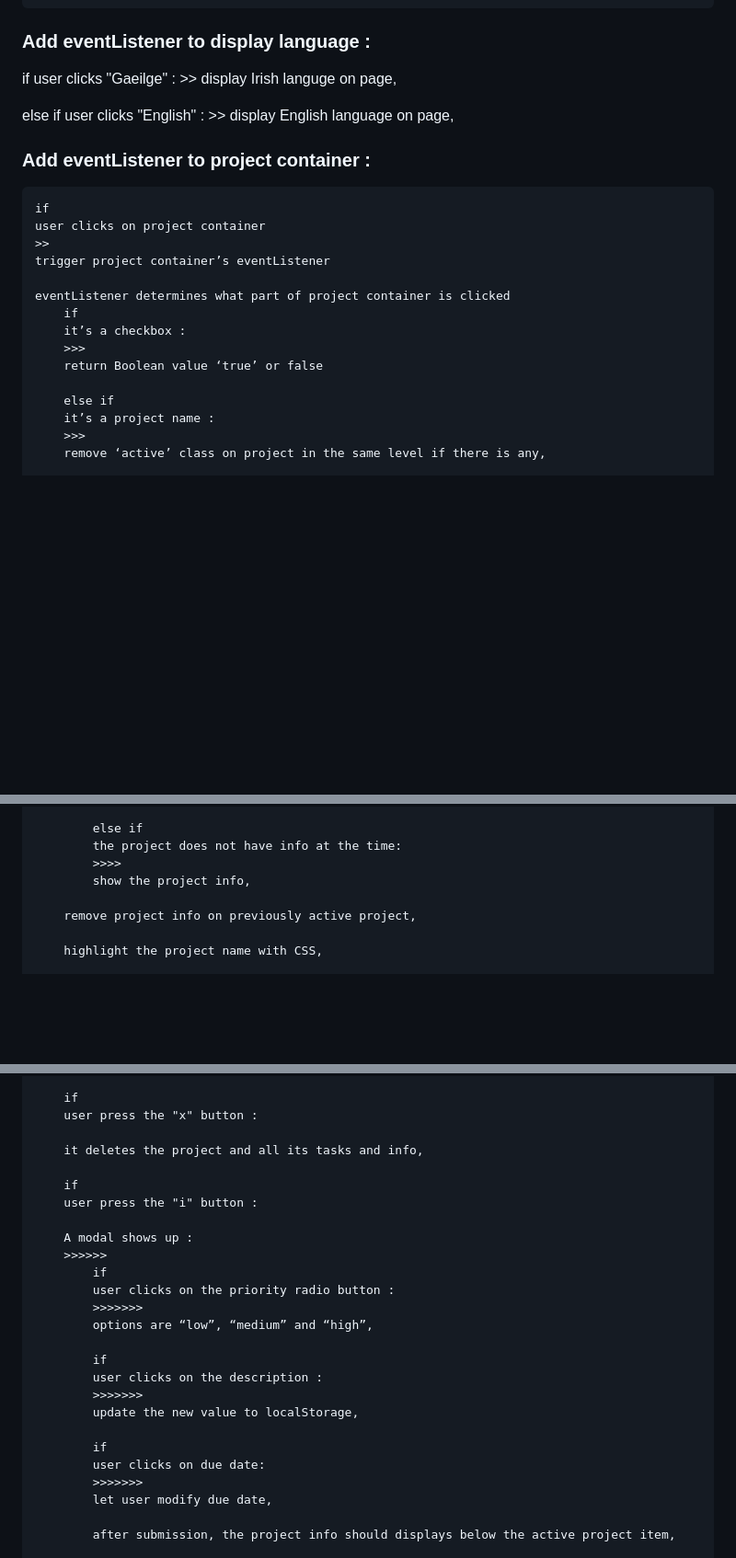
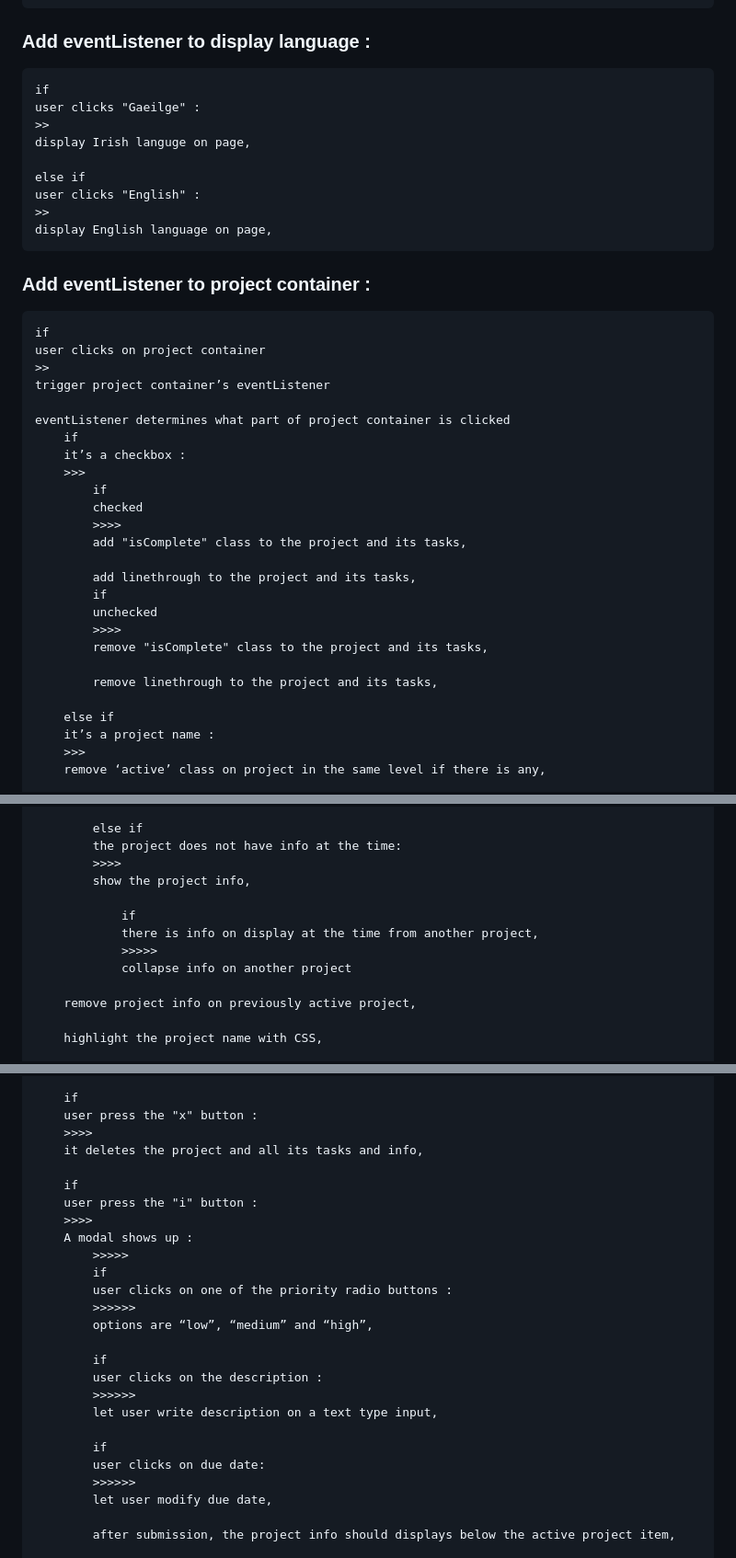
Before and after one commit to ppr350/project-to-do-list, a Markdown page: README.md, 3 parts joined by grey strips. Shown: that part at 92% size. Drawn GitHub-style; blank space fills up the shorter version.

```diff
--- a/README.md
+++ b/README.md
@@ -24,12 +24,12 @@
 
 ### Add eventListener to display language :
 >
-if
+    if
     user clicks "Gaeilge" :
     >>
     display Irish languge on page,
 
-else if
+    else if
     user clicks "English" :
     >>
     display English language on page,
@@ -45,7 +45,18 @@ else if
         if
         it’s a checkbox :
         >>>
-        return Boolean value ‘true’ or false
+            if
+            checked
+            >>>>
+            add "isComplete" class to the project and its tasks,
+
+            add linethrough to the project and its tasks,
+            if
+            unchecked
+            >>>>
+            remove "isComplete" class to the project and its tasks,
+
+            remove linethrough to the project and its tasks,
 
         else if
         it’s a project name :
@@ -66,6 +77,11 @@ else if
             the project does not have info at the time:
             >>>>
             show the project info,
+
+                if
+                there is info on display at the time from another project,
+                >>>>>
+                collapse info on another project
 
         remove project info on previously active project,
 
@@ -161,27 +177,27 @@ else if
 
         if
         user press the "x" button :
-
+        >>>>
         it deletes the project and all its tasks and info,
 
         if
         user press the "i" button :
-
+        >>>>
         A modal shows up :
-        >>>>>>
+            >>>>>
             if
-            user clicks on the priority radio button :
-            >>>>>>>
+            user clicks on one of the priority radio buttons :
+            >>>>>>
             options are “low”, “medium” and “high”,
 
             if
             user clicks on the description :
-            >>>>>>>
-            update the new value to localStorage,
+            >>>>>>
+            let user write description on a text type input,
 
             if
             user clicks on due date:
-            >>>>>>>
+            >>>>>>
             let user modify due date,
 
             after submission, the project info should displays below the active project item,
```
Also changed, not shown: other parts of README.md (+2 -2 lines).
